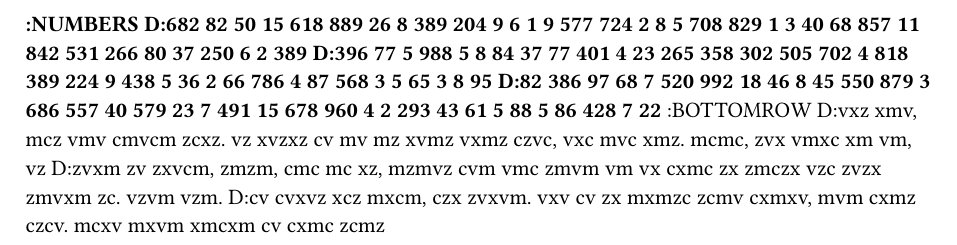
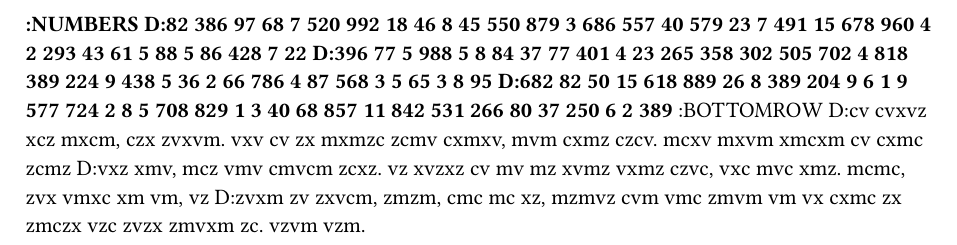
Before and after one commit to eraserhd/dotfiles, a Typst document (gtypist/gtypist.typ): part of the page, cut so that both start at the same text. Compiled offline with Typst 0.15.

Commit message:
Shake things up a bit

```diff
--- a/gtypist/gtypist.typ
+++ b/gtypist/gtypist.typ
@@ -1,8 +1,8 @@
 *:NUMBERS
+D:82 386 97 68 7 520 992 18 46 8 45 550 879 3 686 557 40 579 23 7 491 15 678 960 4 2 293 43 61 5 88 5 86 428 7 22
+D:396 77 5 988 5 8 84 37 77 401 4 23 265 358 302 505 702 4 818 389 224 9 438 5 36 2 66 786 4 87 568 3 5 65 3 8 95
 D:682 82 50 15 618 889 26 8 389 204 9 6 1 9 577 724 2 8 5 708 829 1 3 40 68 857 11 842 531 266 80 37 250 6 2 389
-D:396 77 5 988 5 8 84 37 77 401 4 23 265 358 302 505 702 4 818 389 224 9 438 5 36 2 66 786 4 87 568 3 5 65 3 8 95
-D:82 386 97 68 7 520 992 18 46 8 45 550 879 3 686 557 40 579 23 7 491 15 678 960 4 2 293 43 61 5 88 5 86 428 7 22
 *:BOTTOMROW
+D:cv cvxvz xcz mxcm, czx zvxvm. vxv cv zx mxmzc zcmv cxmxv, mvm cxmz czcv. mcxv mxvm xmcxm cv cxmc zcmz
 D:vxz xmv, mcz vmv cmvcm zcxz. vz xvzxz cv mv mz xvmz vxmz czvc, vxc mvc xmz. mcmc, zvx vmxc xm vm, vz
 D:zvxm zv zxvcm, zmzm, cmc mc xz, mzmvz cvm vmc zmvm vm vx cxmc zx zmczx vzc zvzx zmvxm zc. vzvm vzm.
-D:cv cvxvz xcz mxcm, czx zvxvm. vxv cv zx mxmzc zcmv cxmxv, mvm cxmz czcv. mcxv mxvm xmcxm cv cxmc zcmz
```
